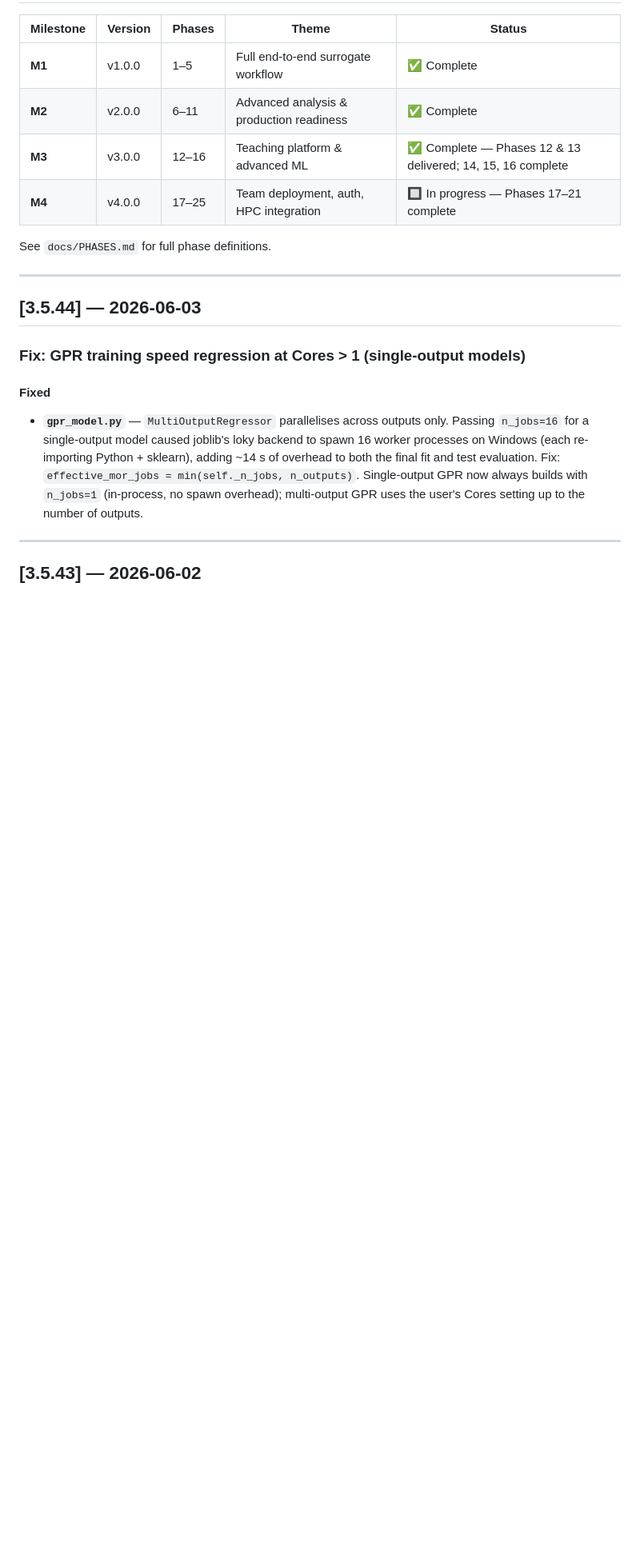
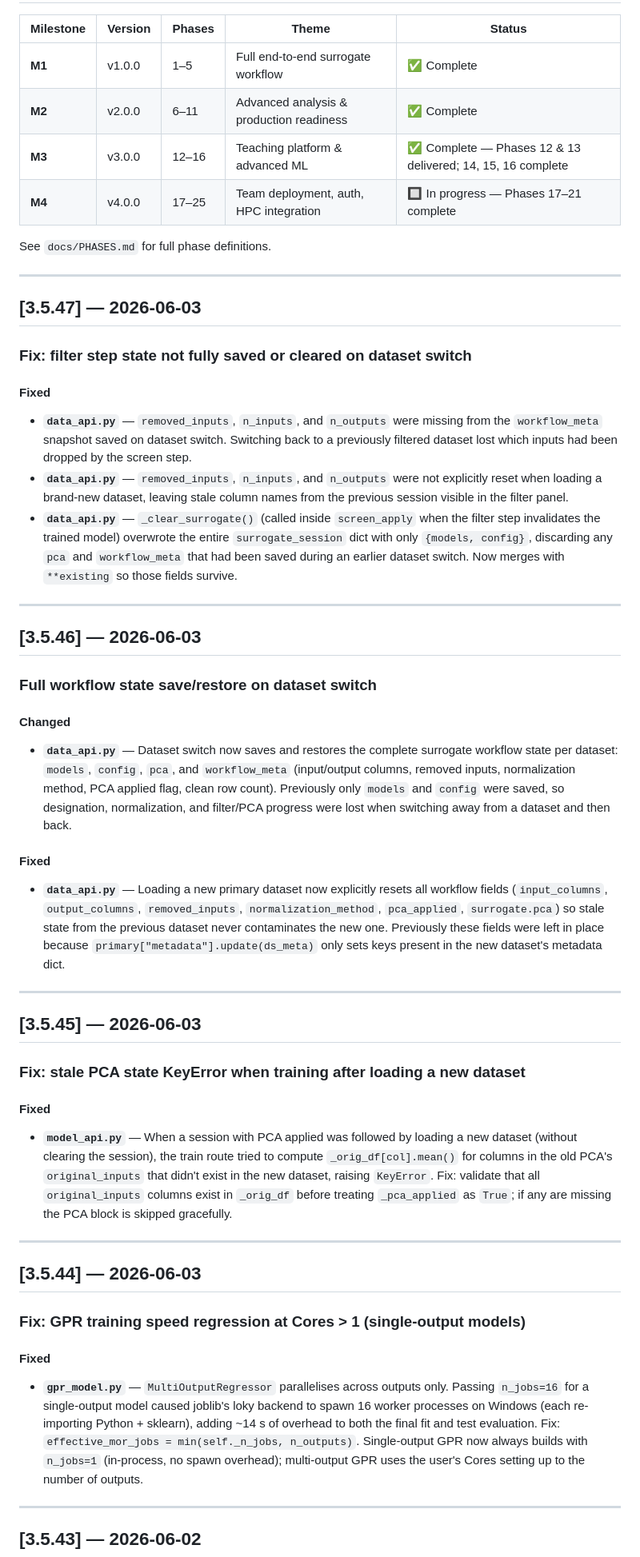
Before and after one commit to kalkisharma/surrogate-toolkit, a Markdown page: docs/CHANGELOG.md, the part around the change. Shown at 80% size. Drawn GitHub-style; blank space fills up the shorter version.

Commit message:
docs: CHANGELOG entries for v3.5.45–v3.5.47
Covers: stale PCA KeyError fix, full workflow state save/restore on dataset
switch, and filter step save/reset gaps (removed_inputs, _clear_surrogate
merge fix).

Co-Authored-By: Claude Sonnet 4.6 <noreply@anthropic.com>

```diff
--- a/docs/CHANGELOG.md
+++ b/docs/CHANGELOG.md
@@ -16,6 +16,42 @@ Versioning follows [Semantic Versioning](https://semver.org/).
 | **M4** | v4.0.0 | 17–25 | Team deployment, auth, HPC integration | 🔲 In progress — Phases 17–21 complete |
 
 See `docs/PHASES.md` for full phase definitions.
+
+---
+
+## [3.5.47] — 2026-06-03
+
+### Fix: filter step state not fully saved or cleared on dataset switch
+
+#### Fixed
+
+- **`data_api.py`** — `removed_inputs`, `n_inputs`, and `n_outputs` were missing from the `workflow_meta` snapshot saved on dataset switch. Switching back to a previously filtered dataset lost which inputs had been dropped by the screen step.
+- **`data_api.py`** — `removed_inputs`, `n_inputs`, and `n_outputs` were not explicitly reset when loading a brand-new dataset, leaving stale column names from the previous session visible in the filter panel.
+- **`data_api.py`** — `_clear_surrogate()` (called inside `screen_apply` when the filter step invalidates the trained model) overwrote the entire `surrogate_session` dict with only `{models, config}`, discarding any `pca` and `workflow_meta` that had been saved during an earlier dataset switch. Now merges with `**existing` so those fields survive.
+
+---
+
+## [3.5.46] — 2026-06-03
+
+### Full workflow state save/restore on dataset switch
+
+#### Changed
+
+- **`data_api.py`** — Dataset switch now saves and restores the complete surrogate workflow state per dataset: `models`, `config`, `pca`, and `workflow_meta` (input/output columns, removed inputs, normalization method, PCA applied flag, clean row count). Previously only `models` and `config` were saved, so designation, normalization, and filter/PCA progress were lost when switching away from a dataset and then back.
+
+#### Fixed
+
+- **`data_api.py`** — Loading a new primary dataset now explicitly resets all workflow fields (`input_columns`, `output_columns`, `removed_inputs`, `normalization_method`, `pca_applied`, `surrogate.pca`) so stale state from the previous dataset never contaminates the new one. Previously these fields were left in place because `primary["metadata"].update(ds_meta)` only sets keys present in the new dataset's metadata dict.
+
+---
+
+## [3.5.45] — 2026-06-03
+
+### Fix: stale PCA state KeyError when training after loading a new dataset
+
+#### Fixed
+
+- **`model_api.py`** — When a session with PCA applied was followed by loading a new dataset (without clearing the session), the train route tried to compute `_orig_df[col].mean()` for columns in the old PCA's `original_inputs` that didn't exist in the new dataset, raising `KeyError`. Fix: validate that all `original_inputs` columns exist in `_orig_df` before treating `_pca_applied` as `True`; if any are missing the PCA block is skipped gracefully.
 
 ---
 
```
